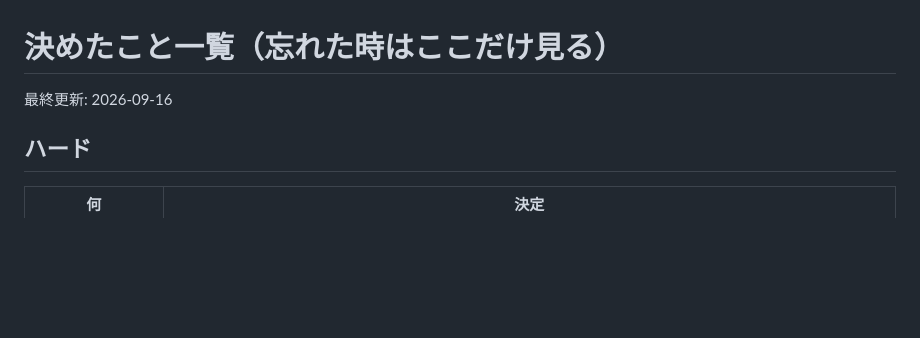
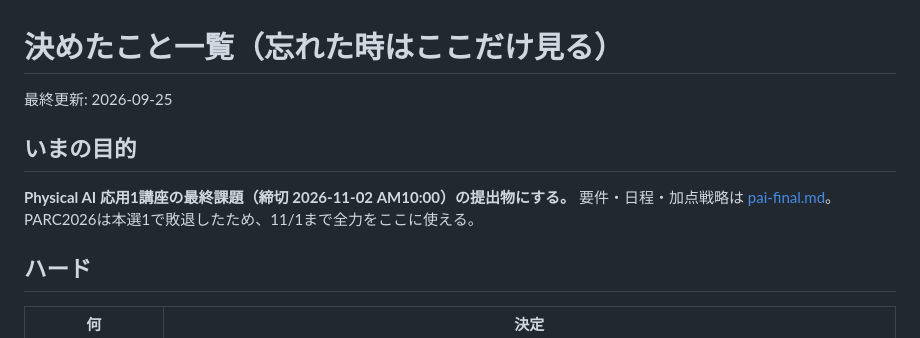
Before and after one commit to ortiz-ai-partners/ai-partners-at-work, a Markdown page: osanpo/docs/decisions.md, the part around the change. GitHub-like rendering; blank space fills up the shorter version.

```diff
--- a/osanpo/docs/decisions.md
+++ b/osanpo/docs/decisions.md
@@ -1,6 +1,11 @@
 # 決めたこと一覧（忘れた時はここだけ見る）
 
-最終更新: 2026-09-16
+最終更新: 2026-09-25
+
+## いまの目的
+
+**Physical AI 応用1講座の最終課題（締切 2026-11-02 AM10:00）の提出物にする。**
+要件・日程・加点戦略は [pai-final.md](pai-final.md)。PARC2026は本選1で敗退したため、11/1まで全力をここに使える。
 
 ## ハード
 
```
Also changed, not shown: osanpo/docs/pai-final.md (added, +75 -0 lines).
